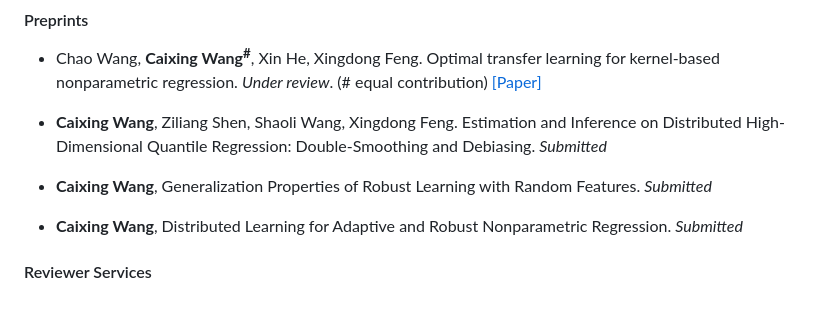
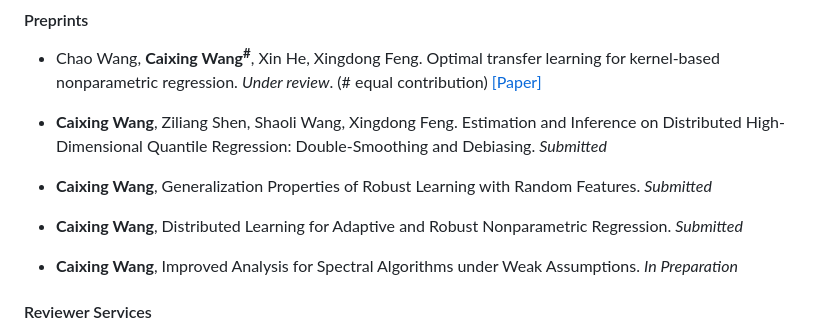
Before and after one commit to WangCaixing-96/academic_page, a Markdown page: contents/publications.md, the part around the change. GitHub-like rendering; blank space fills up the shorter version.

```diff
--- a/contents/publications.md
+++ b/contents/publications.md
@@ -34,6 +34,8 @@
 
 - <strong>Caixing Wang</strong>, Distributed Learning for Adaptive and Robust Nonparametric Regression. *Submitted*
 
+- <strong>Caixing Wang</strong>, Improved Analysis for Spectral Algorithms under Weak Assumptions. *In Preparation*
+
 
 
 
```
